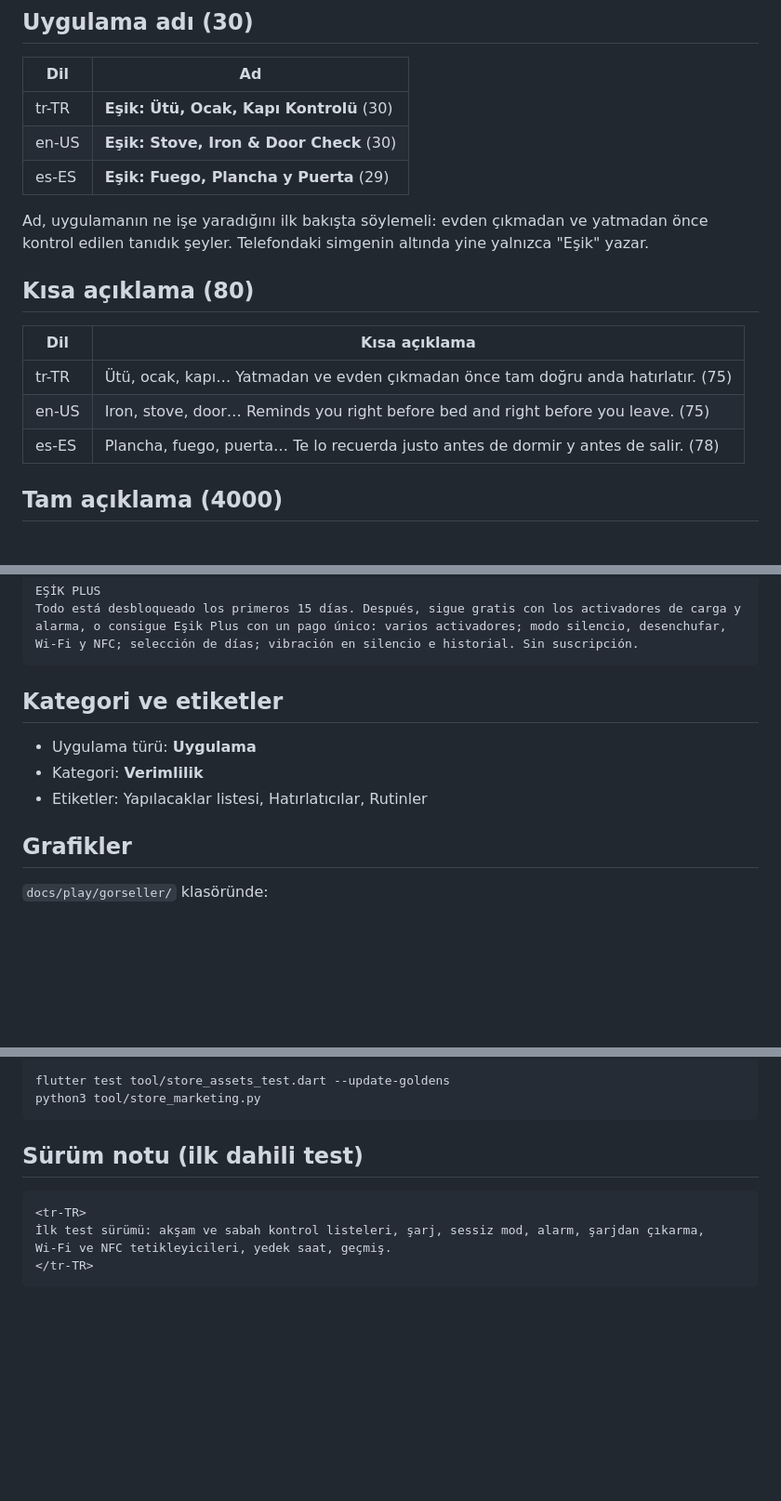
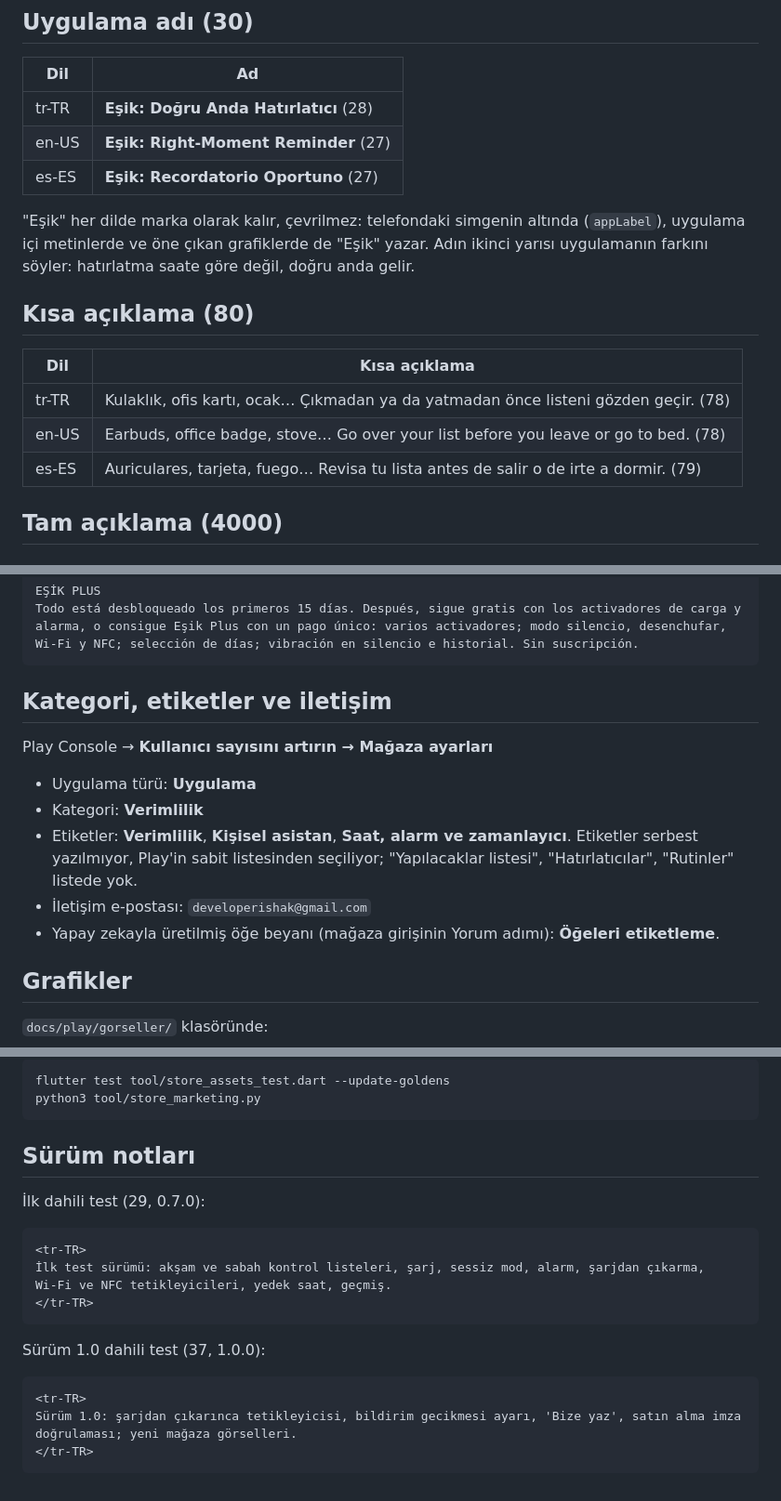
Before and after one commit to ishakdas/threshold, a Markdown page: docs/play/magaza.md, 3 parts joined by grey strips. Shown at 93% size. GitHub-like rendering; blank space fills up the shorter version.

Commit message:
Mağaza adı: Eşik: Doğru Anda Hatırlatıcı; kısa açıklamalar ve etiketler
Play Console'a girilen hâli: üç dilde ad ve kısa açıklama, gerçek etiketler,
iletişim adresi, yapay zeka beyanı ve 1.0 sürüm notu.

Co-Authored-By: Claude Opus 5.5 <noreply@anthropic.com>

````diff
--- a/docs/play/magaza.md
+++ b/docs/play/magaza.md
@@ -7,21 +7,22 @@ olduğu gibi kopyalanabilir. Sınırlar parantez içinde.
 
 | Dil | Ad |
 |---|---|
-| tr-TR | **Eşik: Ütü, Ocak, Kapı Kontrolü** (30) |
-| en-US | **Eşik: Stove, Iron & Door Check** (30) |
-| es-ES | **Eşik: Fuego, Plancha y Puerta** (29) |
+| tr-TR | **Eşik: Doğru Anda Hatırlatıcı** (28) |
+| en-US | **Eşik: Right-Moment Reminder** (27) |
+| es-ES | **Eşik: Recordatorio Oportuno** (27) |
 
-Ad, uygulamanın ne işe yaradığını ilk bakışta söylemeli: evden çıkmadan ve
-yatmadan önce kontrol edilen tanıdık şeyler. Telefondaki simgenin altında
-yine yalnızca "Eşik" yazar.
+"Eşik" her dilde marka olarak kalır, çevrilmez: telefondaki simgenin altında
+(`appLabel`), uygulama içi metinlerde ve öne çıkan grafiklerde de "Eşik"
+yazar. Adın ikinci yarısı uygulamanın farkını söyler: hatırlatma saate göre
+değil, doğru anda gelir.
 
 ## Kısa açıklama (80)
 
 | Dil | Kısa açıklama |
 |---|---|
-| tr-TR | Ütü, ocak, kapı… Yatmadan ve evden çıkmadan önce tam doğru anda hatırlatır. (75) |
-| en-US | Iron, stove, door… Reminds you right before bed and right before you leave. (75) |
-| es-ES | Plancha, fuego, puerta… Te lo recuerda justo antes de dormir y antes de salir. (78) |
+| tr-TR | Kulaklık, ofis kartı, ocak… Çıkmadan ya da yatmadan önce listeni gözden geçir. (78) |
+| en-US | Earbuds, office badge, stove… Go over your list before you leave or go to bed. (78) |
+| es-ES | Auriculares, tarjeta, fuego… Revisa tu lista antes de salir o de irte a dormir. (79) |
 
 ## Tam açıklama (4000)
 
@@ -115,11 +116,18 @@ EŞİK PLUS
 Todo está desbloqueado los primeros 15 días. Después, sigue gratis con los activadores de carga y alarma, o consigue Eşik Plus con un pago único: varios activadores; modo silencio, desenchufar, Wi‑Fi y NFC; selección de días; vibración en silencio e historial. Sin suscripción.
 ```
 
-## Kategori ve etiketler
+## Kategori, etiketler ve iletişim
+
+Play Console → **Kullanıcı sayısını artırın → Mağaza ayarları**
 
 - Uygulama türü: **Uygulama**
 - Kategori: **Verimlilik**
-- Etiketler: Yapılacaklar listesi, Hatırlatıcılar, Rutinler
+- Etiketler: **Verimlilik**, **Kişisel asistan**, **Saat, alarm ve zamanlayıcı**.
+  Etiketler serbest yazılmıyor, Play'in sabit listesinden seçiliyor;
+  "Yapılacaklar listesi", "Hatırlatıcılar", "Rutinler" listede yok.
+- İletişim e-postası: `developerishak@gmail.com`
+- Yapay zekayla üretilmiş öğe beyanı (mağaza girişinin Yorum adımı):
+  **Öğeleri etiketleme**.
 
 ## Grafikler
 
@@ -139,10 +147,20 @@ flutter test tool/store_assets_test.dart --update-goldens
 python3 tool/store_marketing.py
 ```
 
-## Sürüm notu (ilk dahili test)
+## Sürüm notları
+
+İlk dahili test (29, 0.7.0):
 
 ```
 <tr-TR>
 İlk test sürümü: akşam ve sabah kontrol listeleri, şarj, sessiz mod, alarm, şarjdan çıkarma, Wi‑Fi ve NFC tetikleyicileri, yedek saat, geçmiş.
 </tr-TR>
 ```
+
+Sürüm 1.0 dahili test (37, 1.0.0):
+
+```
+<tr-TR>
+Sürüm 1.0: şarjdan çıkarınca tetikleyicisi, bildirim gecikmesi ayarı, 'Bize yaz', satın alma imza doğrulaması; yeni mağaza görselleri.
+</tr-TR>
+```
````
Also changed, not shown: docs/play/yayin-promptu.md (+1 -1 lines).
